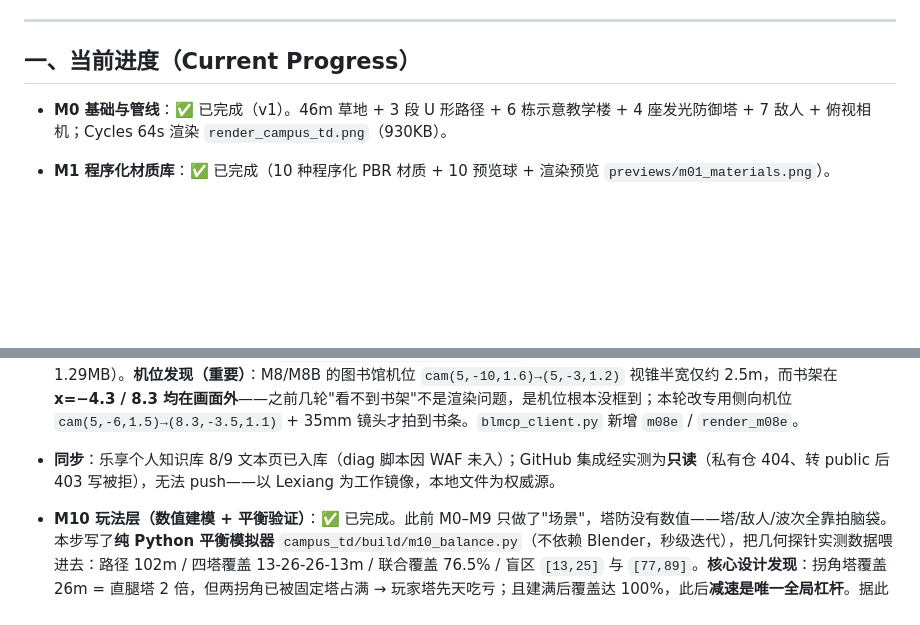
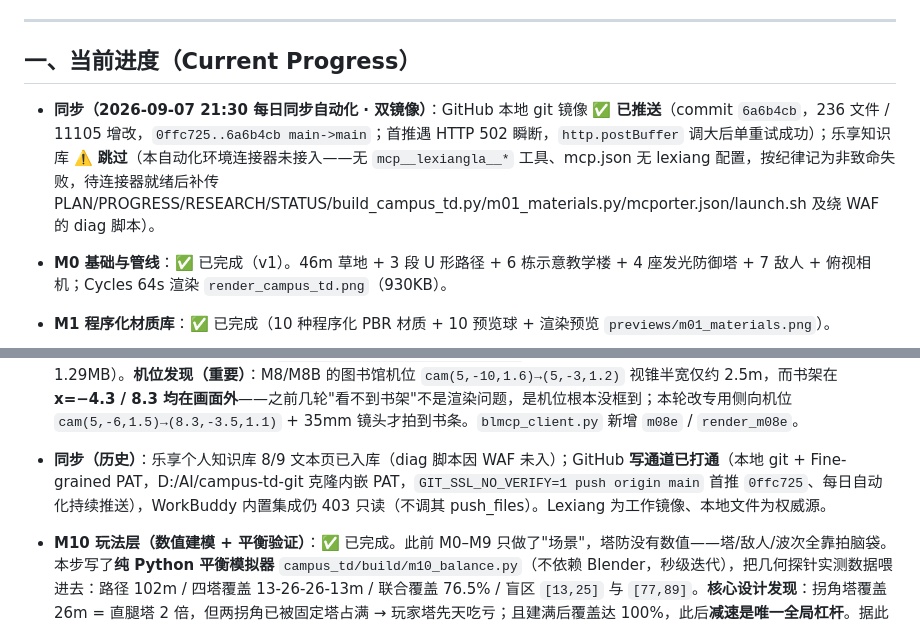
Before and after one commit to wyq1683/campus-td-prototype, a Markdown page: campus_td/STATUS.md, 2 parts joined by grey strips. Rendered like a GitHub page; blank space fills up the shorter version.

```diff
--- a/campus_td/STATUS.md
+++ b/campus_td/STATUS.md
@@ -7,6 +7,7 @@
 
 ## 一、当前进度（Current Progress）
 
+- **同步（2026-09-07 21:30 每日同步自动化 · 双镜像）**：GitHub 本地 git 镜像 ✅ **已推送**（commit `6a6b4cb`，236 文件 / 11105 增改，`0ffc725..6a6b4cb main->main`；首推遇 HTTP 502 瞬断，`http.postBuffer` 调大后单重试成功）；乐享知识库 ⚠️ **跳过**（本自动化环境连接器未接入——无 `mcp__lexiangla__*` 工具、mcp.json 无 lexiang 配置，按纪律记为非致命失败，待连接器就绪后补传 PLAN/PROGRESS/RESEARCH/STATUS/build_campus_td.py/m01_materials.py/mcporter.json/launch.sh 及绕 WAF 的 diag 脚本）。
 - **M0 基础与管线**：✅ 已完成（v1）。46m 草地 + 3 段 U 形路径 + 6 栋示意教学楼 + 4 座发光防御塔 + 7 敌人 + 俯视相机；Cycles 64s 渲染 `render_campus_td.png`（930KB）。
 - **M1 程序化材质库**：✅ 已完成（10 种程序化 PBR 材质 + 10 预览球 + 渲染预览 `previews/m01_materials.png`）。
 - **M2 建筑外壳**：✅ 已完成。教学楼 Bldg_Teach(4F,64×16×15.6m) + 实验楼 Bldg_Lab(5F,48×14×19.5m)，每层 ribbon 窗 + 入口门 Boolean 切出，墙砖/屋顶混凝土 PBR 材质应用；预览 `previews/m02_archimesh.png`（1.55MB）。
@@ -24,7 +25,7 @@
 - **M8C 上层重复房间扩展**：✅ 已完成（可选 backlog 最高优先级）。消灭"空壳楼"——M8 只建了每栋地面层，从 ribbon 窗看进去是"一层家具 + 一大片空"，剖面关系不成立。本步补真实楼层结构：① **楼板 (slab)**：每上层一块混凝土板（厚 0.25，顶面落在 `z = f×3.9` 即该层地面标高），沿 -x 侧留 **1.45m 楼梯井槽**（用"整块板右移 WELL/2、宽度减 WELL"实现，**不走 Boolean**，避 headless 失败）；② **上层简化家具**：按 `office/dorm/dining/reading` 四类型各放一组（原型级密度）；③ **楼梯体量 (stair)**：单 box 绕 X 轴旋转 `atan2(3.9, 3.2)` = **0.8837 rad** 斜置，从 `(f-1)` 层升到 `f` 层，读得出"跑梯"。覆盖 **Admin 4F / Dorm 6F / Canteen 2F / Library 4F**（**Gym 是 11.7m 通高单一体量球场，不加楼板**——加了反而错）。新增 **71 obj**（12 楼板 + 47 家具 + 12 楼梯），scene **290 → 361**。脚本 `campus_td/build/m08c_upper.py`（PREFIX=`M8C_`, 幂等）。预览 `previews/m08c_upper_floors.png`（1920×1080 西南中景 cam(-34,-46,20)→(-2,-14,10)，2.15MB）。`blmcp_client.py` 新增 `m08c` / `render_m08c`。
 - **M8D 上层房间补光**：✅ 已完成（可选 backlog 最高优先级，M8C 的配套收尾）。M8C 建好 12 个上层后上层仍无补光（M8B 只调了地面层 5 盏 AREA），从 ribbon 窗看进去只有"结构剪影"，读不出材质与家具。本步给**每个上层补一盏 AREA 灯**：`energy=200`（低于地面层 240——上层四周均有 ribbon 窗、天然光进光量更大，且从室外是"透过玻璃"观察，过高会在玻璃上形成过曝亮块）；矩形灯尺寸沿用 M8B 口径 **0.7×(内净宽, 内净深)**；高度 = 该层地面 **+3.4m**（与 M8 地面层一致，距本层顶板 0.5m）；平面位于**楼板中心 `cx + WELL/2`**（避开 -x 侧 1.45m 楼梯井槽）。覆盖 Admin 3 / Dorm 5 / Canteen 1 / Library 3 共 **12 盏**。脚本 `campus_td/build/m08d_upperlight.py`（PREFIX=`M8D_`，幂等，只加灯不动几何）。scene **361 → 373**，场景灯光 **9 → 21**。预览 `previews/m08d_upper_light.png`（与 M8C 同机位 `cam(-34,-46,20)→(-2,-14,10)` 便于前后对比；因灯光增至 21 盏，降采样 64s + 1600×900 控时，1.54MB）。`blmcp_client.py` 新增 `m08d` / `render_m08d`。
 - **M8E 书架"书条"精修**：✅ 已完成（可选 backlog 第 5 项）。M8 的 `M8_Library_Books_%d_%d` 是**一整块单色薄板**（0.9×0.06×1.8，纯红棕 `PBR_Books(0.55,0.20,0.16)`），从人视看就是一块平板，完全读不出"书"——书架像空木格子。本步删掉那 6 块平板，换成**多色书条**：6 个书架 × 4 层 × 3 本 = **72 本**，每本 0.26–0.30(宽) × 0.20(深) × 0.30(高)，摆在书架**前脸 -y 侧**（书条 y 中心 = 书架 y − 0.05），正对图书馆人视方向。配色用 **6 色确定性调色板**（暗红/藏青/橄榄/墨绿/米黄/紫褐），索引 `(书架序号*5 + 层*3 + 本*2) % 6`，跨运行可复现且相邻不同色。层高 0.45、最底层离地 0.19、最高层顶 1.84 < 书架顶 2.14，不穿帮。脚本 `campus_td/build/m08e_books.py`（PREFIX=`M8E_`，幂等）。scene **373 → 439**（−6 旧平板 + 72 书条）。预览 `previews/m08e_library_books.png`（1600×900, Cycles CPU 96s, 439 obj, 1.29MB）。**机位发现（重要）**：M8/M8B 的图书馆机位 `cam(5,-10,1.6)→(5,-3,1.2)` 视锥半宽仅约 2.5m，而书架在 **x=−4.3 / 8.3 均在画面外**——之前几轮"看不到书架"不是渲染问题，是机位根本没框到；本轮改专用侧向机位 `cam(5,-6,1.5)→(8.3,-3.5,1.1)` + 35mm 镜头才拍到书条。`blmcp_client.py` 新增 `m08e` / `render_m08e`。
-- **同步**：乐享个人知识库 8/9 文本页已入库（diag 脚本因 WAF 未入）；GitHub 集成经实测为**只读**（私有仓 404、转 public 后 403 写被拒），无法 push——以 Lexiang 为工作镜像，本地文件为权威源。
+- **同步（历史）**：乐享个人知识库 8/9 文本页已入库（diag 脚本因 WAF 未入）；GitHub **写通道已打通**（本地 git + Fine-grained PAT，D:/AI/campus-td-git 克隆内嵌 PAT，`GIT_SSL_NO_VERIFY=1 push origin main` 首推 `0ffc725`、每日自动化持续推送），WorkBuddy 内置集成仍 403 只读（不调其 push_files）。Lexiang 为工作镜像、本地文件为权威源。
 
 - **M10 玩法层（数值建模 + 平衡验证）**：✅ 已完成。此前 M0–M9 只做了"场景"，塔防没有数值——塔/敌人/波次全靠拍脑袋。本步写了**纯 Python 平衡模拟器** `campus_td/build/m10_balance.py`（不依赖 Blender，秒级迭代），把几何探针实测数据喂进去：路径 102m / 四塔覆盖 13-26-26-13m / 联合覆盖 76.5% / 盲区 `[13,25]` 与 `[77,89]`。**核心设计发现**：拐角塔覆盖 26m = 直腿塔 2 倍，但两拐角已被固定塔占满 → 玩家塔先天吃亏；且建满后覆盖达 100%，此后**减速是唯一全局杠杆**。据此重做 SLOW：从"只对目标 ±6m 的单体 debuff"改为**覆盖区全体减速力场 + 乘算叠加（上限 75%）**。引入**双策略对照**（熟练 vs 新手）验证平衡带：熟练玩家 **16/20 生命通关（漏 2）**，新手**第 9 波崩盘**，策略差 16 点生命 → 证明"建什么/升什么"是真决策而非假选择。难度曲线：1–6 波零漏怪 → **第 7 波「质量压力」首次破防** → 9–10 波靠投资追平，BOSS 被击杀。数值单一数据源导出 `campus_td/build/m10_config.json`（`--export`）。设计文档 `campus_td/DESIGN.md`（核心循环 / 系统关联 / 状态机 / 波次表 / 经济模型 / 心流曲线 / 痛点与优化建议）。
 - **M10B 建塔位落地**：✅ 已完成。`campus_td/build/m10b_slots.py`（PREFIX=`M10B_`，幂等）把设计里的 4 个建塔位建进场景：建造台 + 内圈环 + **16 段射程虚线环 (r=13)** + 悬浮四棱锥标记（青绿 = 空位可建）。设计坐标在**路径中心线**上（1D 弧长模型），但塔不能立在敌人走的路中间 → 统一沿法向**内偏 4.5m** 到 U 形庭院侧；半径 13m 下每端仅损约 0.8m 覆盖。探针验证：实际覆盖 A`[6.8,31.2]` / B`[70.8,95.2]` / C`[38.8,63.2]` / D`[78.8,102.0]`，与设计值偏差 ≤2.2m；**8 塔联合覆盖率 100.0%**（实测略优于设计值 → 仿真偏保守，真实游玩稍轻松）。scene **439 → 515**。客户端新增 `m10b`。
```
Also changed, not shown: other parts of campus_td/STATUS.md (+1 -1 lines), campus_td/PROGRESS.md (+6 -0 lines).
